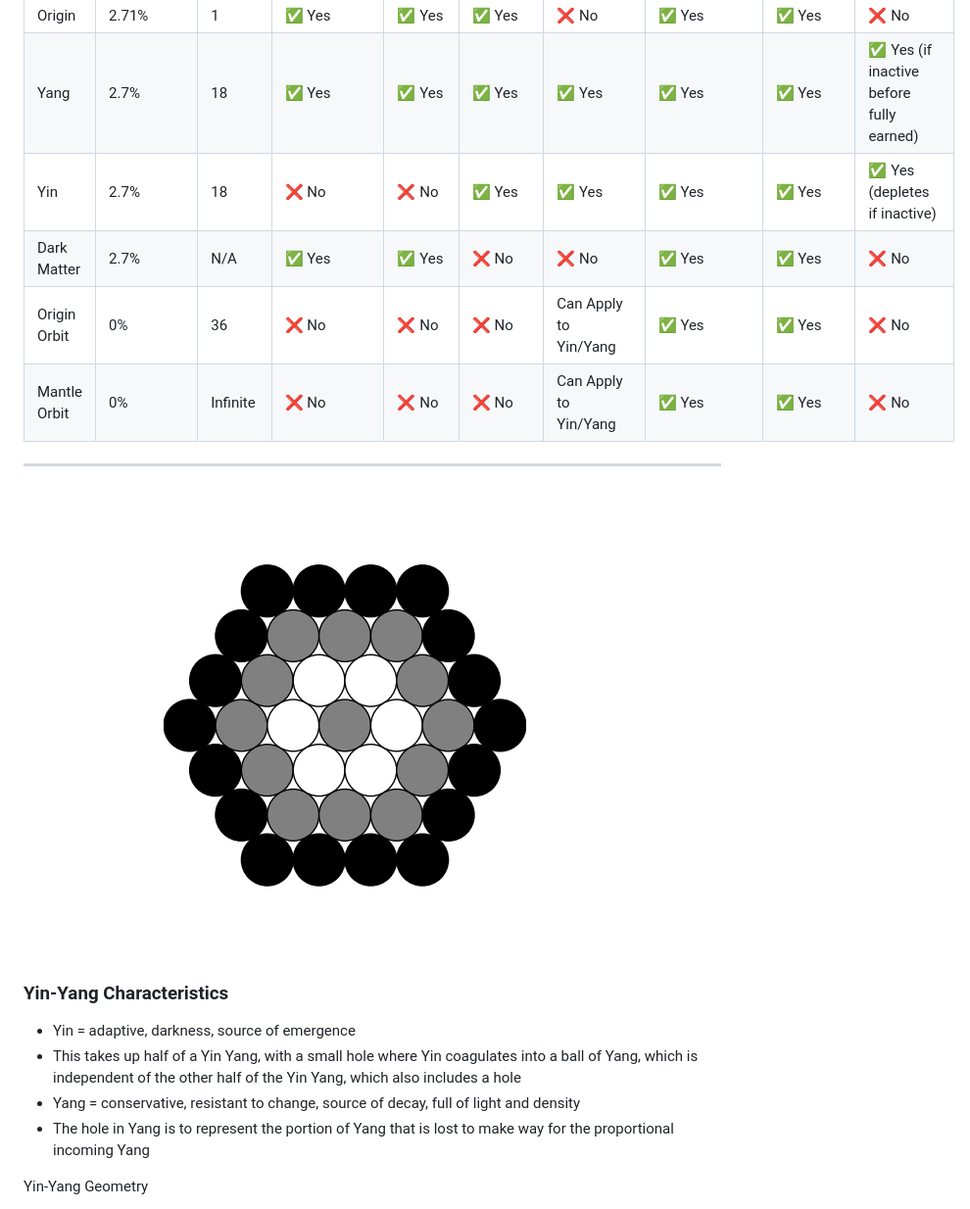
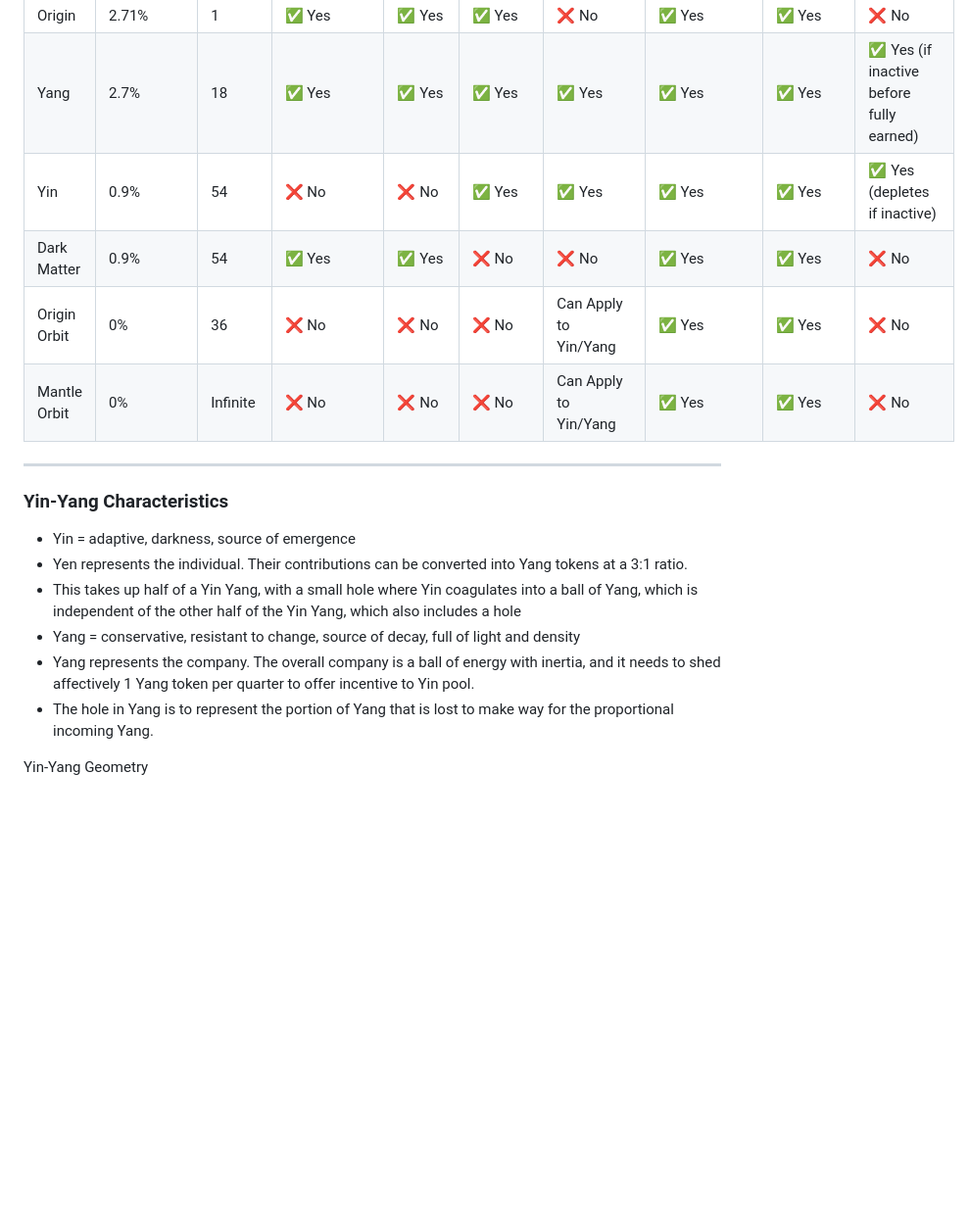
Before and after one commit to Circaevum/circaevum-dao-phase-1, a Markdown page: README.md, the part around the change printed below. Shown: that part at 98% size. Drawn GitHub-style; blank space fills up the shorter version.

```diff
--- a/README.md
+++ b/README.md
@@ -18,19 +19,19 @@ This Yin-Yang inspired model is designed to:
 |-------------------------------------|----------------|--------------------|-------------|---------|-----------------|----------------------|---------------|-----------|------------------------------------------|
 | Origin                              | 2.71%          | 1                  | ✅ Yes      | ✅ Yes  | ✅ Yes          | ❌ No                | ✅ Yes        | ✅ Yes    | ❌ No                                   |
 | Yang                                | 2.7%           | 18                 | ✅ Yes      | ✅ Yes  | ✅ Yes          | ✅ Yes               | ✅ Yes        | ✅ Yes    | ✅ Yes (if inactive before fully earned) |
-| Yin                                 | 2.7%           | 18                 | ❌ No       | ❌ No   | ✅ Yes          | ✅ Yes               | ✅ Yes        | ✅ Yes    | ✅ Yes (depletes if inactive)            |
-| Dark Matter                         | 2.7%           | N/A                | ✅ Yes      | ✅ Yes  | ❌ No           | ❌ No                | ✅ Yes        | ✅ Yes    | ❌ No                                   |
+| Yin                                 | 0.9%           | 54                 | ❌ No       | ❌ No   | ✅ Yes          | ✅ Yes               | ✅ Yes        | ✅ Yes    | ✅ Yes (depletes if inactive)            |
+| Dark Matter                         | 0.9%           | 54                | ✅ Yes      | ✅ Yes  | ❌ No           | ❌ No                | ✅ Yes        | ✅ Yes    | ❌ No                                   |
 | Origin Orbit                        | 0%             | 36                 | ❌ No       | ❌ No   | ❌ No           | Can Apply to Yin/Yang| ✅ Yes        | ✅ Yes    | ❌ No                                   |
 | Mantle Orbit                        | 0%             | Infinite           | ❌ No       | ❌ No   | ❌ No           | Can Apply to Yin/Yang| ✅ Yes        | ✅ Yes    | ❌ No                                   |
 ---
 
-![Circles Orbit](./images/circles-orbit.png)
-
 ### Yin-Yang Characteristics
 - Yin = adaptive, darkness, source of emergence
+- Yen represents the individual. Their contributions can be converted into Yang tokens at a 3:1 ratio.
 - This takes up half of a Yin Yang, with a small hole where Yin coagulates into a ball of Yang, which is independent of the other half of the Yin Yang, which also includes a hole
 - Yang = conservative, resistant to change, source of decay, full of light and density
-- The hole in Yang is to represent the portion of Yang that is lost to make way for the proportional incoming Yang
+- Yang represents the company. The overall company is a ball of energy with inertia, and it needs to shed affectively 1 Yang token per quarter to offer incentive to Yin pool.
+- The hole in Yang is to represent the portion of Yang that is lost to make way for the proportional incoming Yang.
 
 Yin-Yang Geometry
 - A standard Yin Yang model when examined along a line that bisects each of the smaller circles, there are 6 equal segments of equal length in progression: White, Black, White, and then Black, White, Black. The single Black within the first half represents the diameter of the inner black circle (the Yin [black] within the surrounding Yang [white]). The single White within the second half represents the diameter of the inner white circle (the Yang [white] within the surrounding Yin [black]).
```
Also changed, not shown: other parts of README.md (+52 -7 lines), images/circles-core7.png (added), images/circles-mantle19.png (added), images/circles-overview-small.png (added), images/circles-overview.png (added), images/yinyang-big.png (added), 1 other file.
